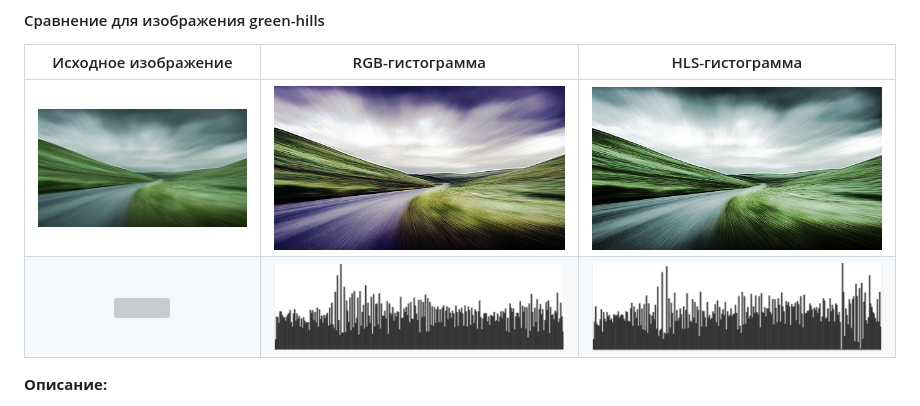
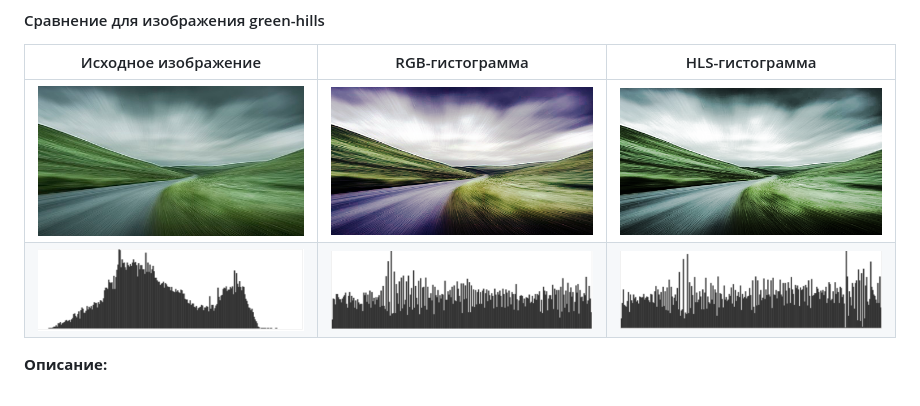
Before and after one commit to pkasila/computer-graphics, a Markdown page: lab02/README.md, the part around the change. Drawn GitHub-style; grey boxes are pictures that could not be loaded.

Commit message:
fix typo in report image

```diff
--- a/lab02/README.md
+++ b/lab02/README.md
@@ -75,7 +75,7 @@
 | Исходное изображение | RGB-гистограмма | HLS-гистограмма |
 |:--------------------:|:---------------:|:---------------:|
 | ![](assets/green-hills.jpg) | ![](assets/green-hills-rgb.png) | ![](assets/green-hills-hls.png) |
-| ![](assets/histogram.jpg) | ![](assets/histogram_rgb.png) | ![](assets/histogram_hls.png) |
+| ![](assets/histogram.png) | ![](assets/histogram_rgb.png) | ![](assets/histogram_hls.png) |
 
 **Описание:**
 1. Исходное изображение.
```
